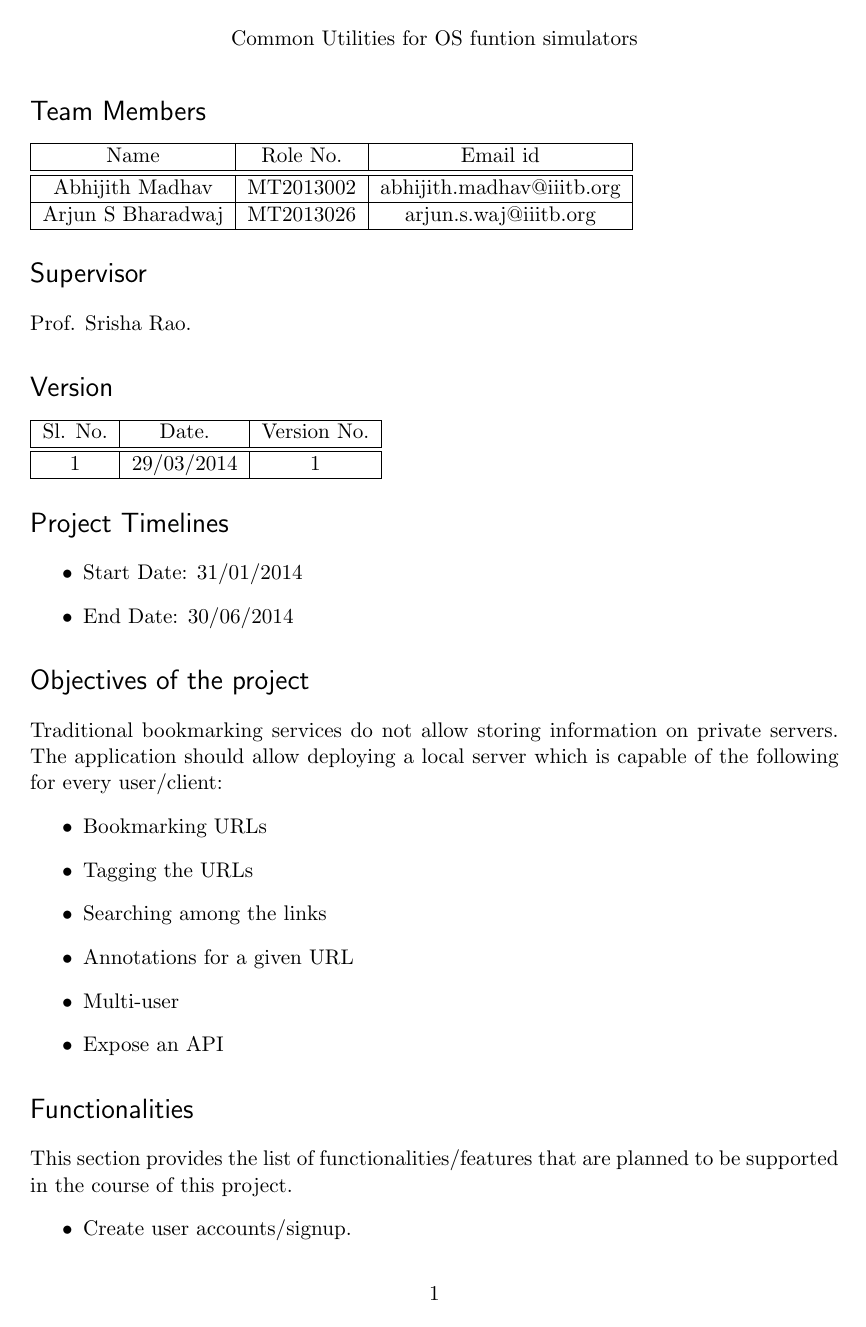
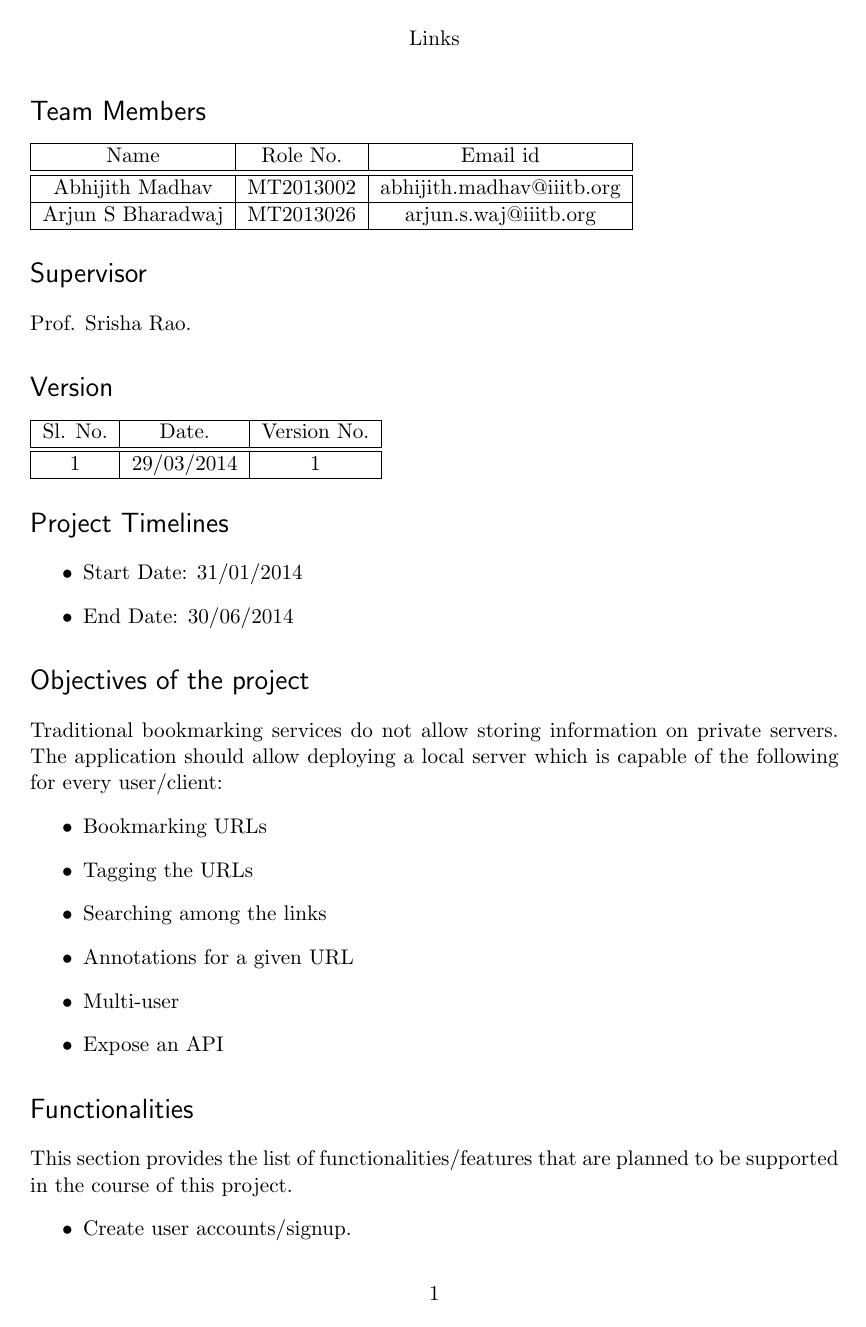
Before and after one commit to arjunswaj/links, a LaTeX document (Software Engineering Documents/Project Proposal/pp-links-spring2014.tex): page 2 of 6. Compiled offline with pdfLaTeX.

Commit message:
Updated the header.

```diff
--- a/Software Engineering Documents/Project Proposal/pp-links-spring2014.tex
+++ b/Software Engineering Documents/Project Proposal/pp-links-spring2014.tex
@@ -32,7 +32,7 @@
 \usepackage{fancyhdr} % This should be set AFTER setting up the page geometry
 \pagestyle{fancy} % options: empty , plain , fancy
 \renewcommand{\headrulewidth}{0pt} % customise the layout...
-\lhead{}\chead{Common Utilities for OS funtion simulators}\rhead{}
+\lhead{}\chead{Links}\rhead{}
 \lfoot{}\cfoot{\thepage}\rfoot{}
 
 %%% SECTION TITLE APPEARANCE
```
Also changed, not shown: Software Engineering Documents/Project Proposal/pp-links-spring2014.pdf, 2 other files.
